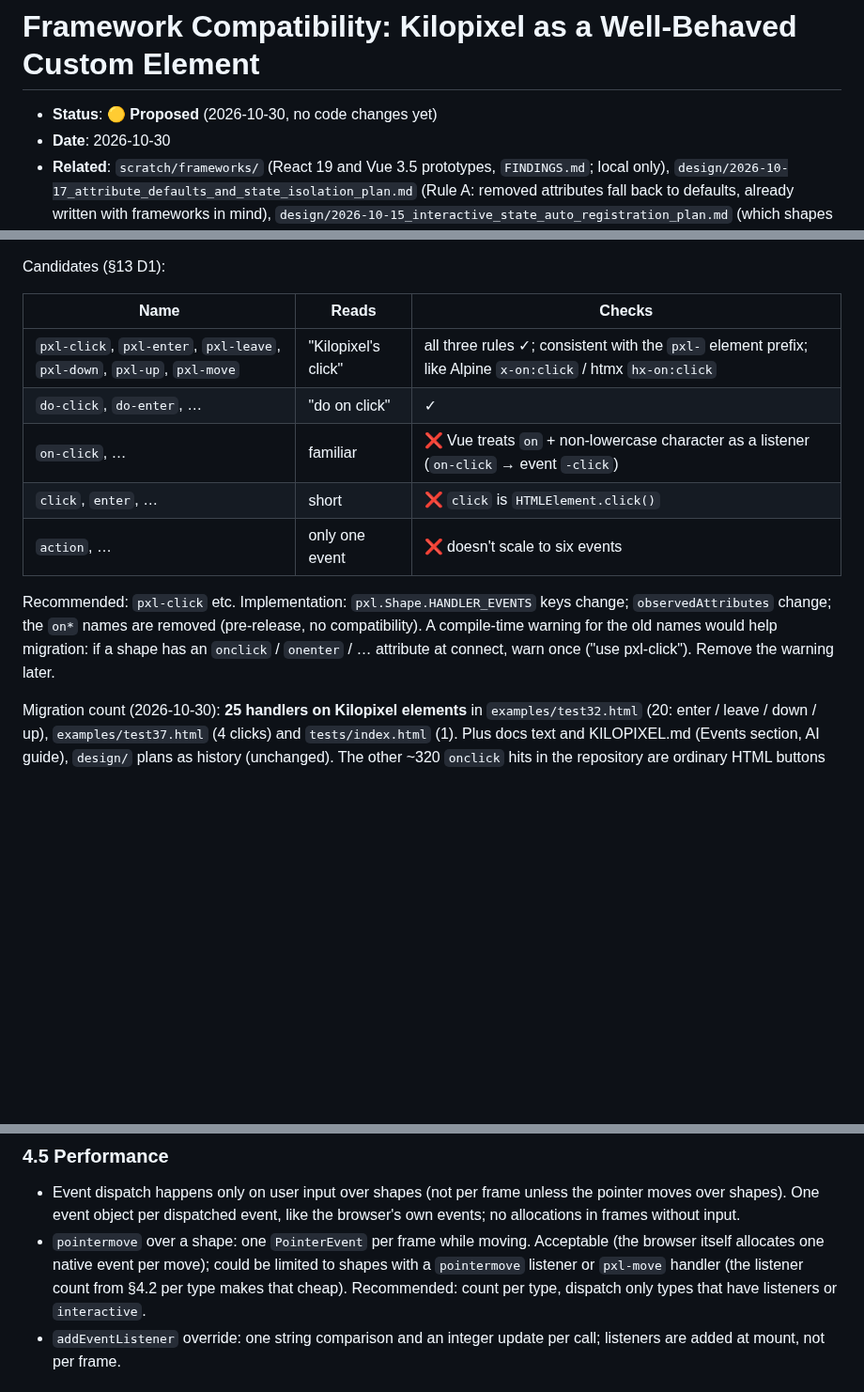
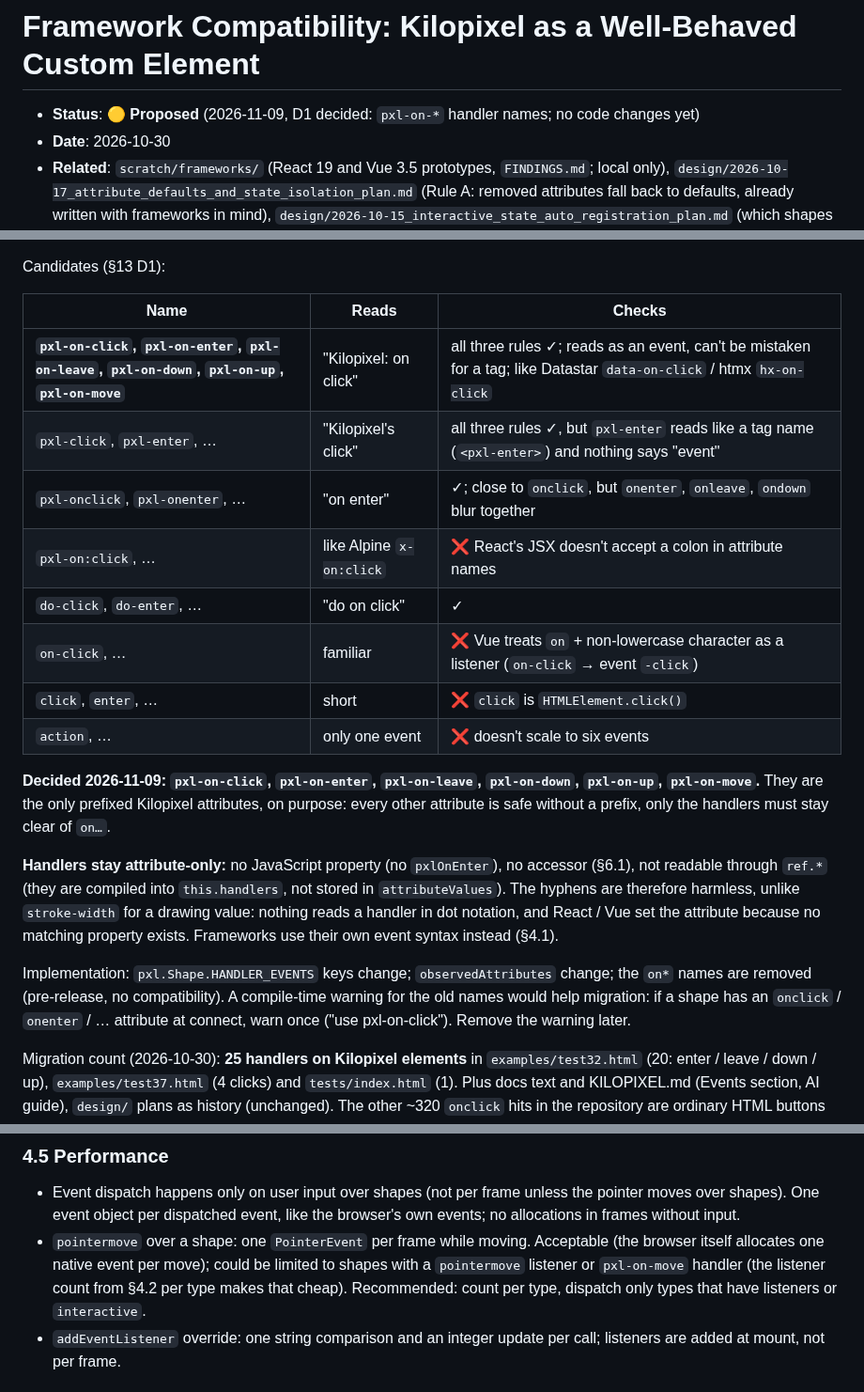
Before and after one commit to woodoo-labs/kilopixel, a Markdown page: design/2026-10-30_framework_compatibility_plan.md, 3 parts joined by grey strips. Shown at 94% size. Drawn GitHub-style; blank space fills up the shorter version.

Commit message:
docs(design): framework plan D1 decided, pxl-on-* handler names, attribute-only
Co-Authored-By: Claude Opus 5.5 <noreply@anthropic.com>

```diff
--- a/design/2026-10-30_framework_compatibility_plan.md
+++ b/design/2026-10-30_framework_compatibility_plan.md
@@ -1,6 +1,6 @@
 # Framework Compatibility: Kilopixel as a Well-Behaved Custom Element
 
-- **Status**: 🟡 **Proposed** (2026-10-30, no code changes yet)
+- **Status**: 🟡 **Proposed** (2026-11-09, D1 decided: `pxl-on-*` handler names; no code changes yet)
 - **Date**: 2026-10-30
 - **Related**: `scratch/frameworks/` (React 19 and Vue 3.5 prototypes, `FINDINGS.md`; local only), `design/2026-10-17_attribute_defaults_and_state_isolation_plan.md` (Rule A: removed attributes fall back to defaults, already written with frameworks in mind), `design/2026-10-15_interactive_state_auto_registration_plan.md` (which shapes are hit-tested), `design/archive/events_implementation_plan.md` (the current `on*` handlers), `design/2026-11-07_safe_shape_render_plan.md`, `design/2026-10-30_space_attribute_plan.md`
 - **Target Implementation**: `js/interaction.js`, `js/elements/shape.js`, `js/elements/node.js`, `js/elements/layer.js`, `js/elements/stage.js`, `js/elements/variable.js`, `js/compiler.js`, `js/engine.js`; a new test page `tests/frameworks.html`; docs and examples that use `on*` handlers
@@ -110,13 +110,20 @@ Candidates (§13 D1):
 
 | Name | Reads | Checks |
 |---|---|---|
-| `pxl-click`, `pxl-enter`, `pxl-leave`, `pxl-down`, `pxl-up`, `pxl-move` | "Kilopixel's click" | all three rules ✓; consistent with the `pxl-` element prefix; like Alpine `x-on:click` / htmx `hx-on:click` |
+| **`pxl-on-click`, `pxl-on-enter`, `pxl-on-leave`, `pxl-on-down`, `pxl-on-up`, `pxl-on-move`** | "Kilopixel: on click" | all three rules ✓; reads as an event, can't be mistaken for a tag; like Datastar `data-on-click` / htmx `hx-on-click` |
+| `pxl-click`, `pxl-enter`, … | "Kilopixel's click" | all three rules ✓, but `pxl-enter` reads like a tag name (`<pxl-enter>`) and nothing says "event" |
+| `pxl-onclick`, `pxl-onenter`, … | "on enter" | ✓; close to `onclick`, but `onenter`, `onleave`, `ondown` blur together |
+| `pxl-on:click`, … | like Alpine `x-on:click` | ❌ React's JSX doesn't accept a colon in attribute names |
 | `do-click`, `do-enter`, … | "do on click" | ✓ |
 | `on-click`, … | familiar | ❌ Vue treats `on` + non-lowercase character as a listener (`on-click` → event `-click`) |
 | `click`, `enter`, … | short | ❌ `click` is `HTMLElement.click()` |
 | `action`, … | only one event | ❌ doesn't scale to six events |
 
-Recommended: `pxl-click` etc. Implementation: `pxl.Shape.HANDLER_EVENTS` keys change; `observedAttributes` change; the `on*` names are removed (pre-release, no compatibility). A compile-time warning for the old names would help migration: if a shape has an `onclick` / `onenter` / … attribute at connect, warn once ("use pxl-click"). Remove the warning later.
+**Decided 2026-11-09: `pxl-on-click`, `pxl-on-enter`, `pxl-on-leave`, `pxl-on-down`, `pxl-on-up`, `pxl-on-move`.** They are the only prefixed Kilopixel attributes, on purpose: every other attribute is safe without a prefix, only the handlers must stay clear of `on…`.
+
+**Handlers stay attribute-only:** no JavaScript property (no `pxlOnEnter`), no accessor (§6.1), not readable through `ref.*` (they are compiled into `this.handlers`, not stored in `attributeValues`). The hyphens are therefore harmless, unlike `stroke-width` for a drawing value: nothing reads a handler in dot notation, and React / Vue set the attribute because no matching property exists. Frameworks use their own event syntax instead (§4.1).
+
+Implementation: `pxl.Shape.HANDLER_EVENTS` keys change; `observedAttributes` change; the `on*` names are removed (pre-release, no compatibility). A compile-time warning for the old names would help migration: if a shape has an `onclick` / `onenter` / … attribute at connect, warn once ("use pxl-on-click"). Remove the warning later.
 
 Migration count (2026-10-30): **25 handlers on Kilopixel elements** in `examples/test32.html` (20: enter / leave / down / up), `examples/test37.html` (4 clicks) and `tests/index.html` (1). Plus docs text and KILOPIXEL.md (Events section, AI guide), `design/` plans as history (unchanged). The other ~320 `onclick` hits in the repository are ordinary HTML buttons on docs pages.
 
@@ -127,7 +134,7 @@ The hand cursor (`isClickable()`) should also show for shapes that a framework l
 ### 4.5 Performance
 
 - Event dispatch happens only on user input over shapes (not per frame unless the pointer moves over shapes). One event object per dispatched event, like the browser's own events; no allocations in frames without input.
-- `pointermove` over a shape: one `PointerEvent` per frame while moving. Acceptable (the browser itself allocates one native event per move); could be limited to shapes with a `pointermove` listener or `pxl-move` handler (the listener count from §4.2 per type makes that cheap). Recommended: count per type, dispatch only types that have listeners or `interactive`.
+- `pointermove` over a shape: one `PointerEvent` per frame while moving. Acceptable (the browser itself allocates one native event per move); could be limited to shapes with a `pointermove` listener or `pxl-on-move` handler (the listener count from §4.2 per type makes that cheap). Recommended: count per type, dispatch only types that have listeners or `interactive`.
 - `addEventListener` override: one string comparison and an integer update per call; listeners are added at mount, not per frame.
 
 ## 5. Workstream W2: DOM Ownership (C9, C10, C11)
```
Also changed, not shown: other parts of design/2026-10-30_framework_compatibility_plan.md (+5 -5 lines), .agents/TODO.md (+3 -3 lines).
